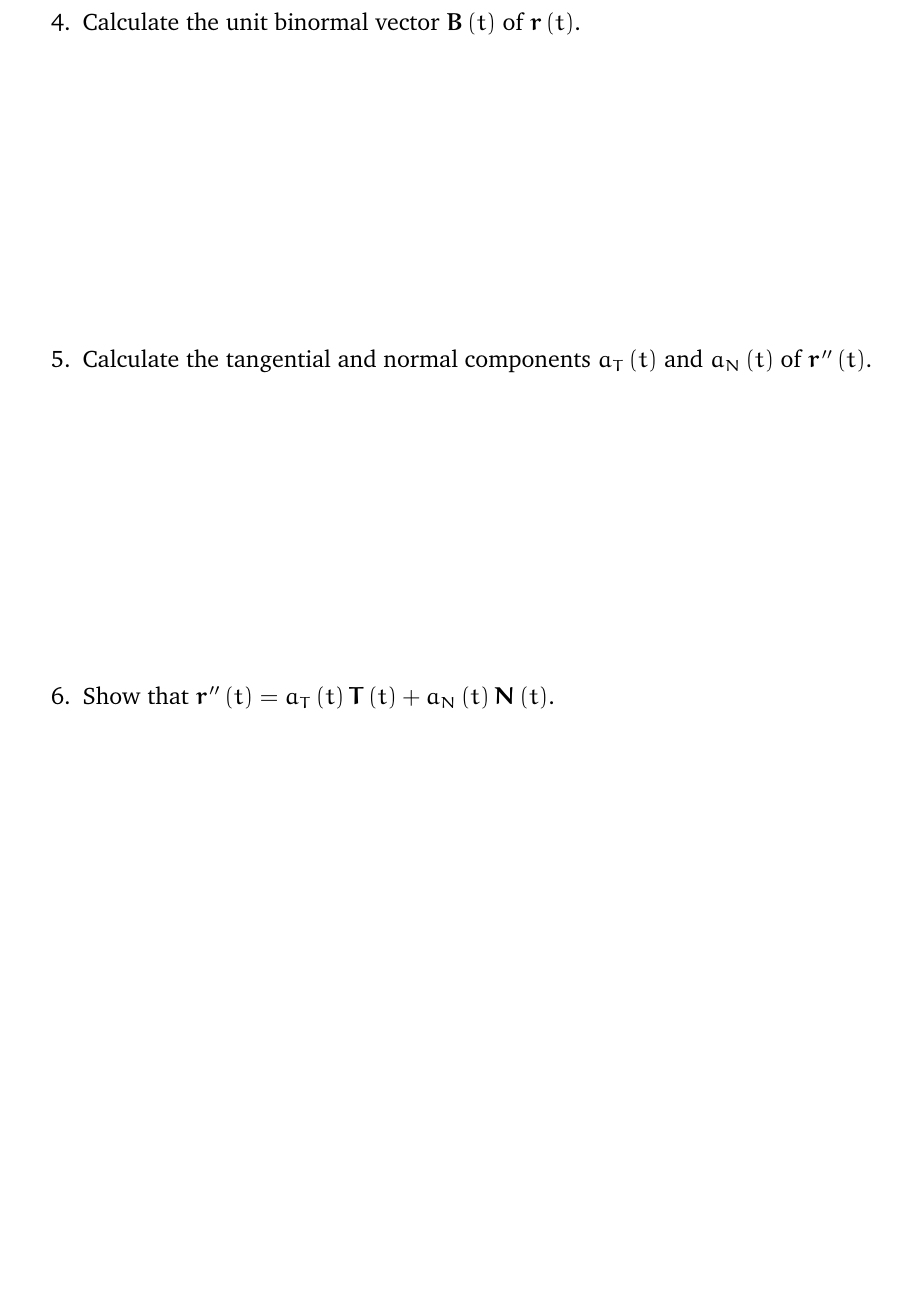
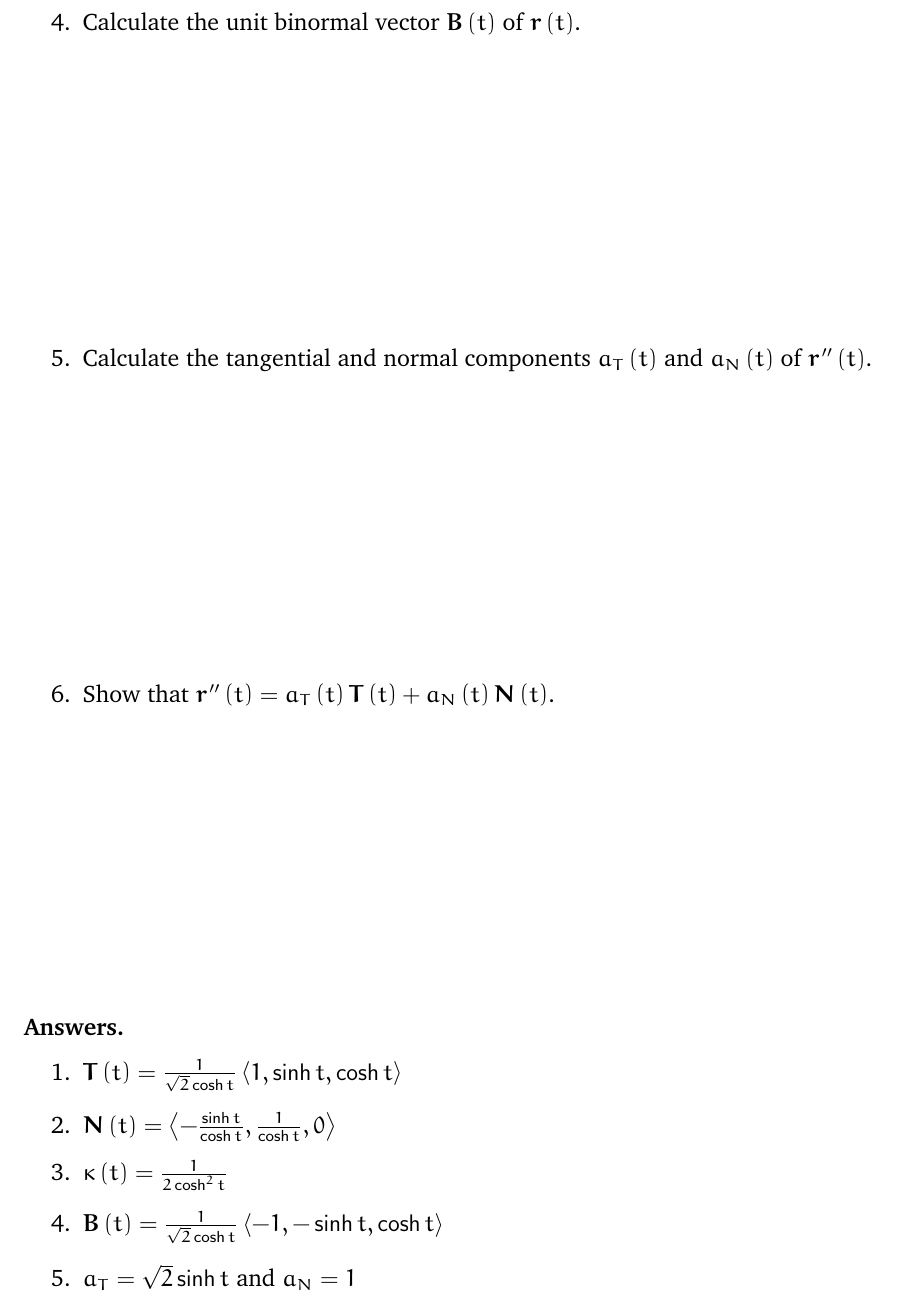
Before and after one commit to marcusjbishop/265, a LaTeX document (mq2.tex): part of page 2 of 2, cut so that both start at the same text, the shorter picture padded with empty space. Compiled offline with pdfLaTeX.

Commit message:
naja, didnt do last one

```diff
--- a/mq2.tex
+++ b/mq2.tex
@@ -37,5 +37,20 @@ $a_T\left(t\right)$ and $a_N\left(t\right)$ of $\mathbold{r}''\left(t\right)$.
 \item Show that
 $\mathbold{r}''\left(t\right)=a_T\left(t\right)\mathbold{T}\left(t\right)
 +a_N\left(t\right)\mathbold{N}\left(t\right)$.
+\vspace{2in}
+\end{enumerate}
+
+\noindent{\bf Answers.}
+\begin{enumerate}
+\item $\mathbold{T}\left(t\right)=
+\frac{1}{\sqrt{2}\cosh{t}}\left\langle 1,\sinh{t},\cosh{t}
+\right\rangle$
+\item $\mathbold{N}\left(t\right)=\left\langle
+-\frac{\sinh{t}}{\cosh{t}},\frac{1}{\cosh{t}},0
+\right\rangle$
+\item $\kappa\left(t\right)=\frac{1}{2\cosh^2{t}}$
+\item $\mathbold{B}\left(t\right)=\frac{1}{\sqrt{2}\cosh{t}}
+\left\langle -1,-\sinh{t},\cosh{t}\right\rangle$
+\item $a_T=\sqrt{2}\sinh{t}$ and $a_N=1$
 \end{enumerate}
 \end{document}
```
